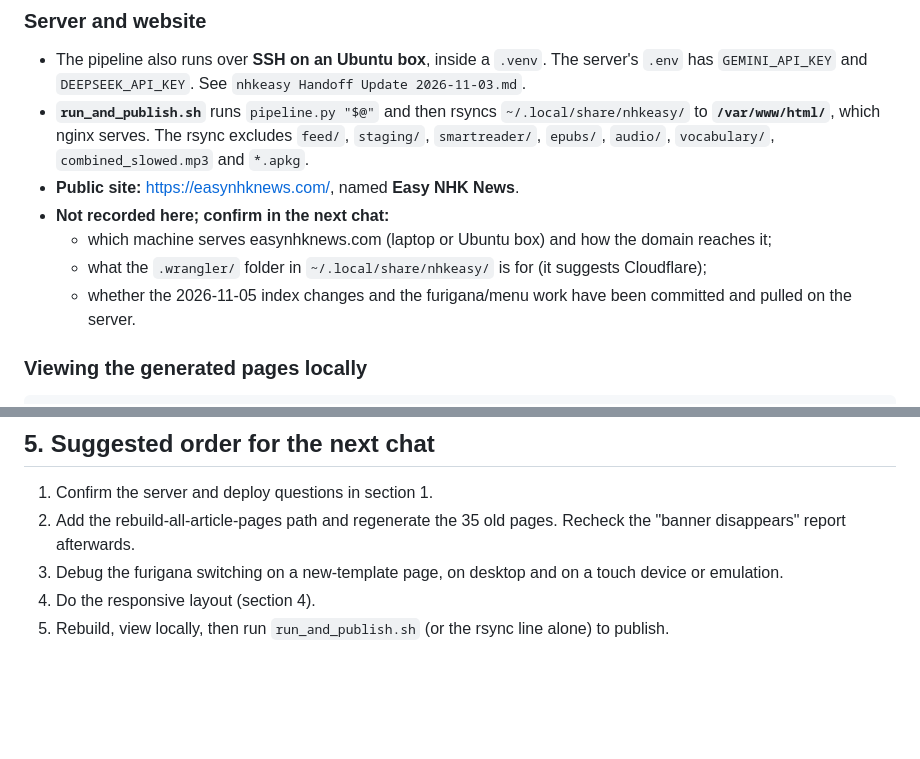
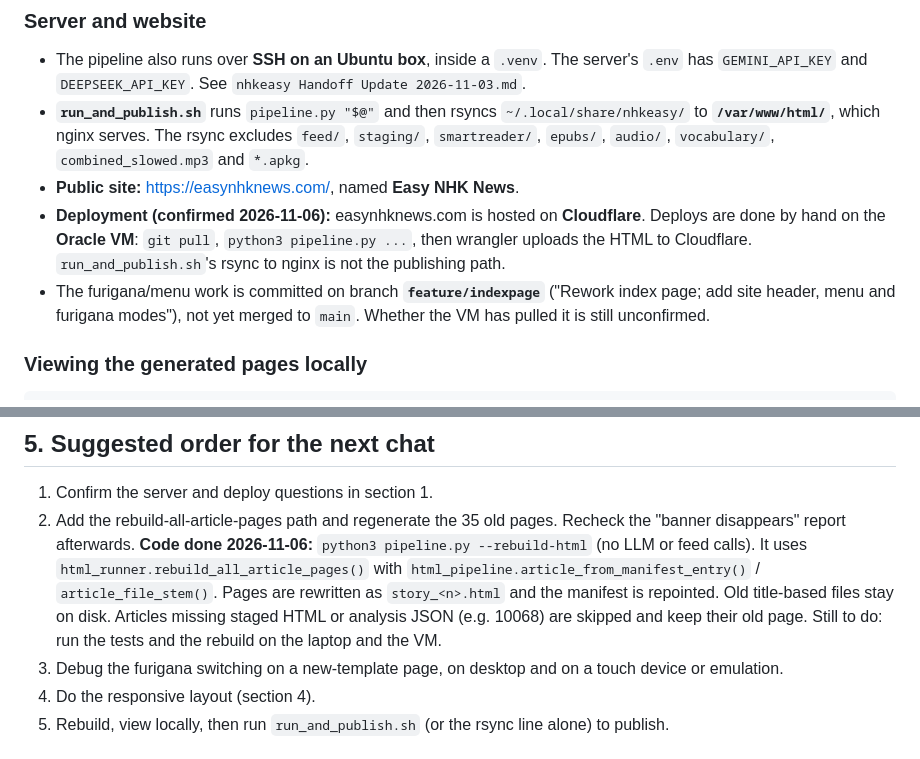
Before and after one commit to barichan42073/nhkeasy, a Markdown page: claude/nhkeasy Article Page Handoff 2026-11-06.md, 2 parts joined by grey strips. Drawn GitHub-style; blank space fills up the shorter version.

Commit message:
Update article page handoff

```diff
--- a/claude/nhkeasy Article Page Handoff 2026-11-06.md
+++ b/claude/nhkeasy Article Page Handoff 2026-11-06.md
@@ -34,13 +34,13 @@ page, the manifest and the data repair.
   rsync excludes `feed/`, `staging/`, `smartreader/`, `epubs/`, `audio/`,
   `vocabulary/`, `combined_slowed.mp3` and `*.apkg`.
 - **Public site:** <https://easynhknews.com/>, named **Easy NHK News**.
-- **Not recorded here; confirm in the next chat:**
-  - which machine serves easynhknews.com (laptop or Ubuntu box) and how the
-    domain reaches it;
-  - what the `.wrangler/` folder in `~/.local/share/nhkeasy/` is for (it
-    suggests Cloudflare);
-  - whether the 2026-11-05 index changes and the furigana/menu work have been
-    committed and pulled on the server.
+- **Deployment (confirmed 2026-11-06):** easynhknews.com is hosted on
+  **Cloudflare**. Deploys are done by hand on the **Oracle VM**: `git pull`,
+  `python3 pipeline.py ...`, then wrangler uploads the HTML to Cloudflare.
+  `run_and_publish.sh`'s rsync to nginx is not the publishing path.
+- The furigana/menu work is committed on branch **`feature/indexpage`**
+  ("Rework index page; add site header, menu and furigana modes"), not yet
+  merged to `main`. Whether the VM has pulled it is still unconfirmed.
 
 ### Viewing the generated pages locally
 
@@ -182,6 +182,13 @@ one place.
 1. Confirm the server and deploy questions in section 1.
 2. Add the rebuild-all-article-pages path and regenerate the 35 old pages.
    Recheck the "banner disappears" report afterwards.
+   **Code done 2026-11-06:** `python3 pipeline.py --rebuild-html` (no LLM or
+   feed calls). It uses `html_runner.rebuild_all_article_pages()` with
+   `html_pipeline.article_from_manifest_entry()` / `article_file_stem()`.
+   Pages are rewritten as `story_<n>.html` and the manifest is repointed.
+   Old title-based files stay on disk. Articles missing staged HTML or
+   analysis JSON (e.g. 10068) are skipped and keep their old page. Still to
+   do: run the tests and the rebuild on the laptop and the VM.
 3. Debug the furigana switching on a new-template page, on desktop and on a
    touch device or emulation.
 4. Do the responsive layout (section 4).
```
